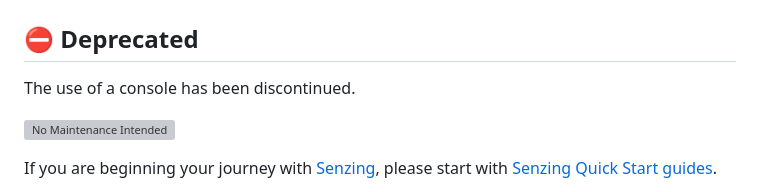
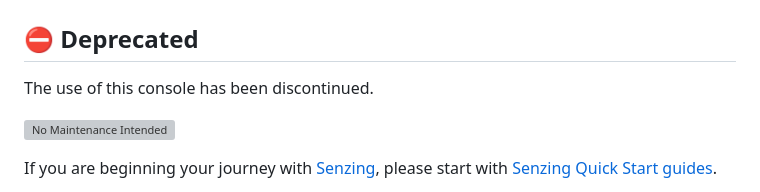
Before and after one commit to senzing-garage/entity-search-web-app-console, a Markdown page: README.md, the part around the change. GitHub-like rendering; grey boxes are pictures that could not be loaded.

Commit message:
#282 Deprecate

```diff
--- a/README.md
+++ b/README.md
@@ -2,7 +2,7 @@
 
 ## :no_entry: Deprecated
 
-The use of a console has been discontinued.
+The use of this console has been discontinued.
 
 [![No Maintenance Intended](http://unmaintained.tech/badge.svg)](http://unmaintained.tech/)
 
```
